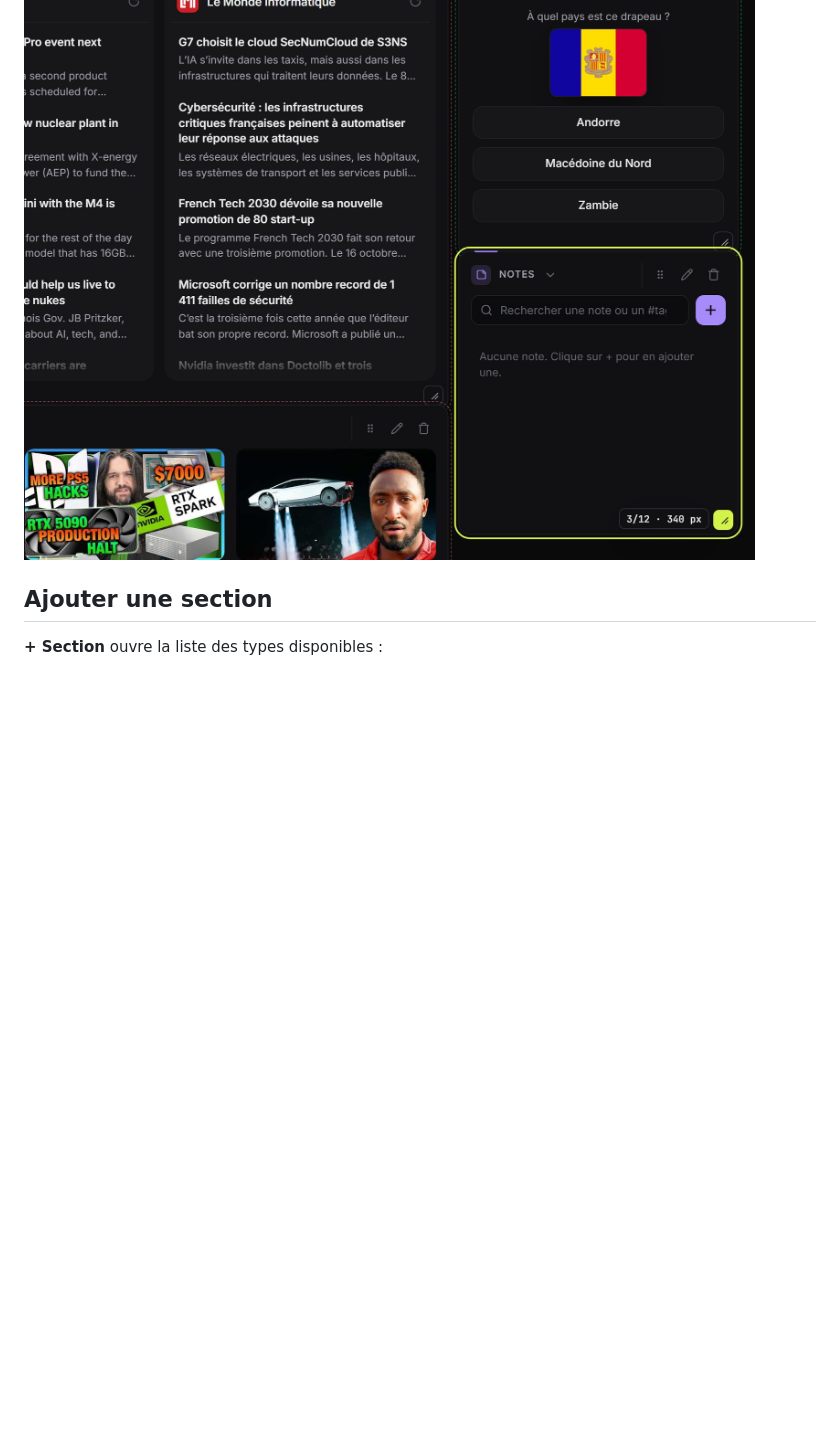
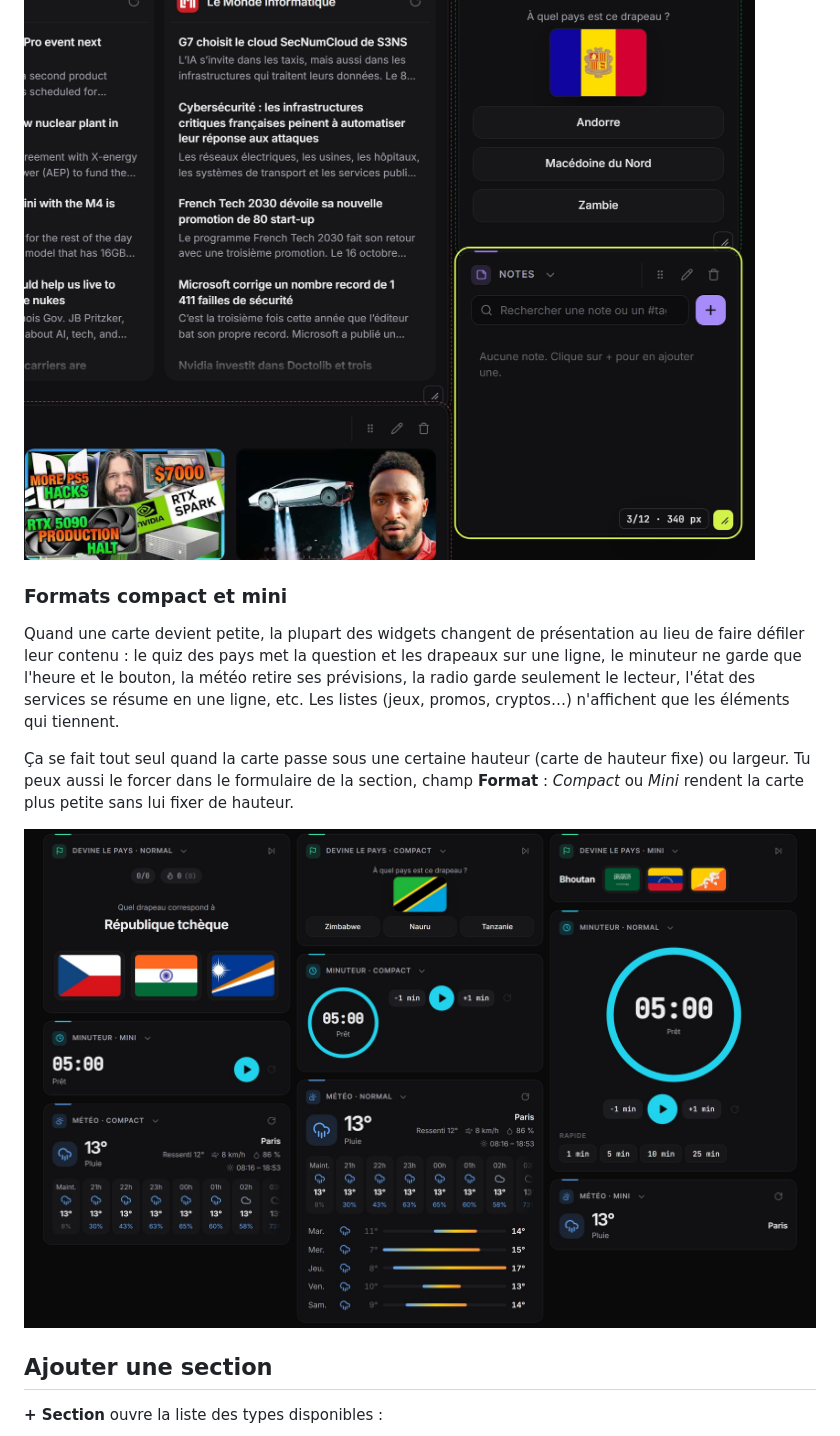
Before and after one commit to antoineferrero-eng/Kiosque, a Markdown page: README.md, the part around the change. Drawn GitHub-style; pictures changed too: docs/images/formats.jpg (added); blank space fills up the shorter version.

Commit message:
Formats compact et mini pour les widgets
- Sous un seuil de hauteur (carte de hauteur fixe) ou de largeur, les
  widgets passent en format compact puis mini au lieu de défiler :
  quiz des pays et Pokémon, météo, radio, minuteur, comptes à rebours,
  lancements, état des services (résumé d'une ligne), crypto, éphéméride,
  jeux gratuits (liste), bons plans, e-sport, actualités, applications…
- Champ « Format » (Automatique / Compact / Mini) dans le formulaire
  pour forcer une carte plus petite sans fixer sa hauteur
- Listes en hauteur fixe : les éléments qui ne rentrent pas sont masqués
- Guide mis à jour

Co-Authored-By: Claude Opus 5.5 <noreply@anthropic.com>

```diff
--- a/README.md
+++ b/README.md
@@ -95,6 +95,14 @@ Une étiquette affiche la taille pendant le glissement, et les autres cartes se
 **Double-clic** sur la poignée : retour à la hauteur automatique. Au clavier : flèches haut / bas pour la hauteur, gauche / droite pour la largeur (Maj pour aller plus vite). La hauteur se règle aussi dans le formulaire de la section (champ « Hauteur »).
 
 ![Redimensionner une carte](docs/images/redimensionner.jpg)
+
+### Formats compact et mini
+
+Quand une carte devient petite, la plupart des widgets changent de présentation au lieu de faire défiler leur contenu : le quiz des pays met la question et les drapeaux sur une ligne, le minuteur ne garde que l'heure et le bouton, la météo retire ses prévisions, la radio garde seulement le lecteur, l'état des services se résume en une ligne, etc. Les listes (jeux, promos, cryptos…) n'affichent que les éléments qui tiennent.
+
+Ça se fait tout seul quand la carte passe sous une certaine hauteur (carte de hauteur fixe) ou largeur. Tu peux aussi le forcer dans le formulaire de la section, champ **Format** : *Compact* ou *Mini* rendent la carte plus petite sans lui fixer de hauteur.
+
+![Formats normal, compact et mini](docs/images/formats.jpg)
 
 ## Ajouter une section
 
```
Also changed, not shown: 5 other files.
